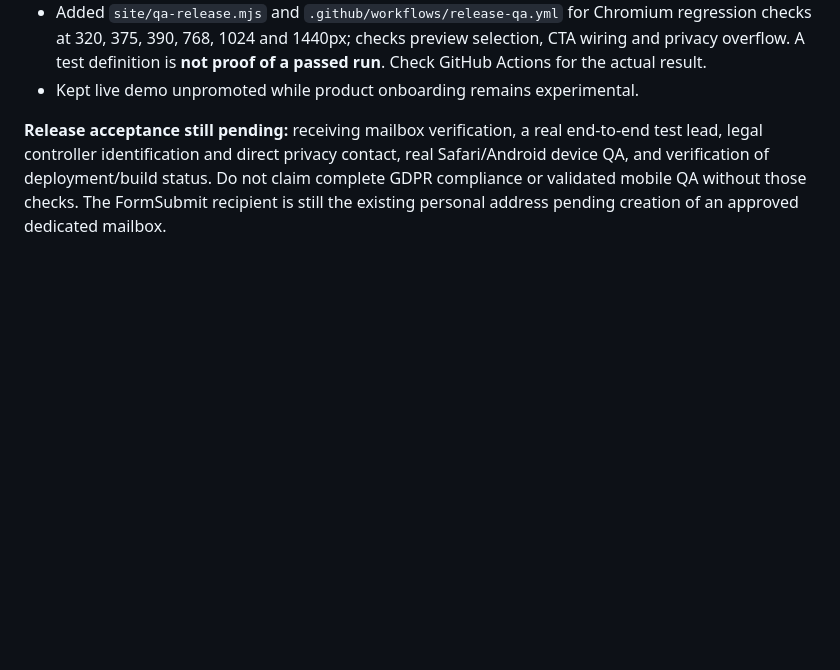
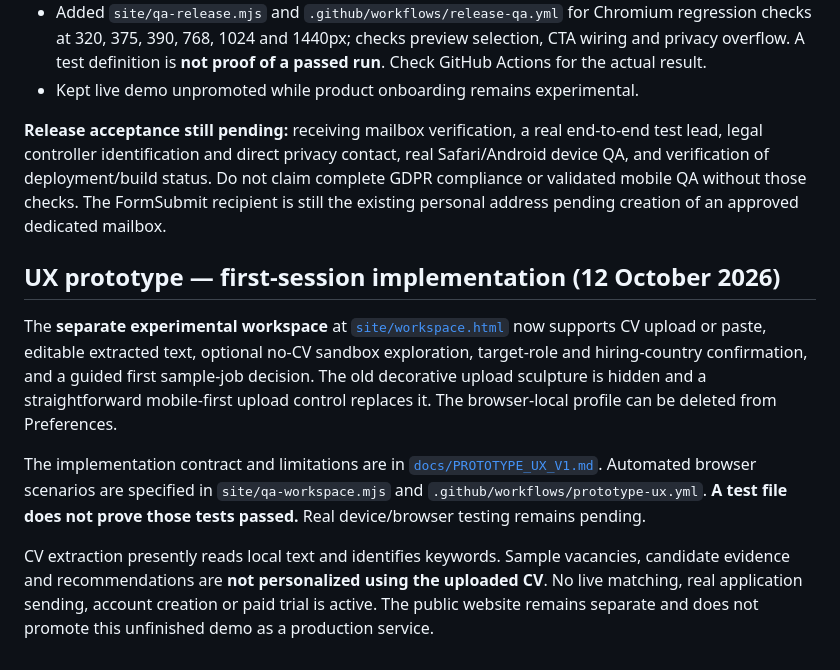
Before and after one commit to dokarpov/career-fit-agent, a Markdown page: README.md, the part around the change. Rendered like a GitHub page; blank space fills up the shorter version.

Commit message:
docs: record shipped onboarding flow, UX contract, deletion and QA limitations

```diff
--- a/README.md
+++ b/README.md
@@ -52,3 +52,11 @@ docker compose up --build
 - Kept live demo unpromoted while product onboarding remains experimental.
 
 **Release acceptance still pending:** receiving mailbox verification, a real end-to-end test lead, legal controller identification and direct privacy contact, real Safari/Android device QA, and verification of deployment/build status. Do not claim complete GDPR compliance or validated mobile QA without those checks. The FormSubmit recipient is still the existing personal address pending creation of an approved dedicated mailbox.
+
+## UX prototype — first-session implementation (12 October 2026)
+
+The **separate experimental workspace** at [`site/workspace.html`](https://dokarpov.github.io/rolehint/site/workspace.html) now supports CV upload or paste, editable extracted text, optional no-CV sandbox exploration, target-role and hiring-country confirmation, and a guided first sample-job decision. The old decorative upload sculpture is hidden and a straightforward mobile-first upload control replaces it. The browser-local profile can be deleted from Preferences.
+
+The implementation contract and limitations are in [`docs/PROTOTYPE_UX_V1.md`](docs/PROTOTYPE_UX_V1.md). Automated browser scenarios are specified in `site/qa-workspace.mjs` and `.github/workflows/prototype-ux.yml`. **A test file does not prove those tests passed.** Real device/browser testing remains pending.
+
+CV extraction presently reads local text and identifies keywords. Sample vacancies, candidate evidence and recommendations are **not personalized using the uploaded CV**. No live matching, real application sending, account creation or paid trial is active. The public website remains separate and does not promote this unfinished demo as a production service.
```
